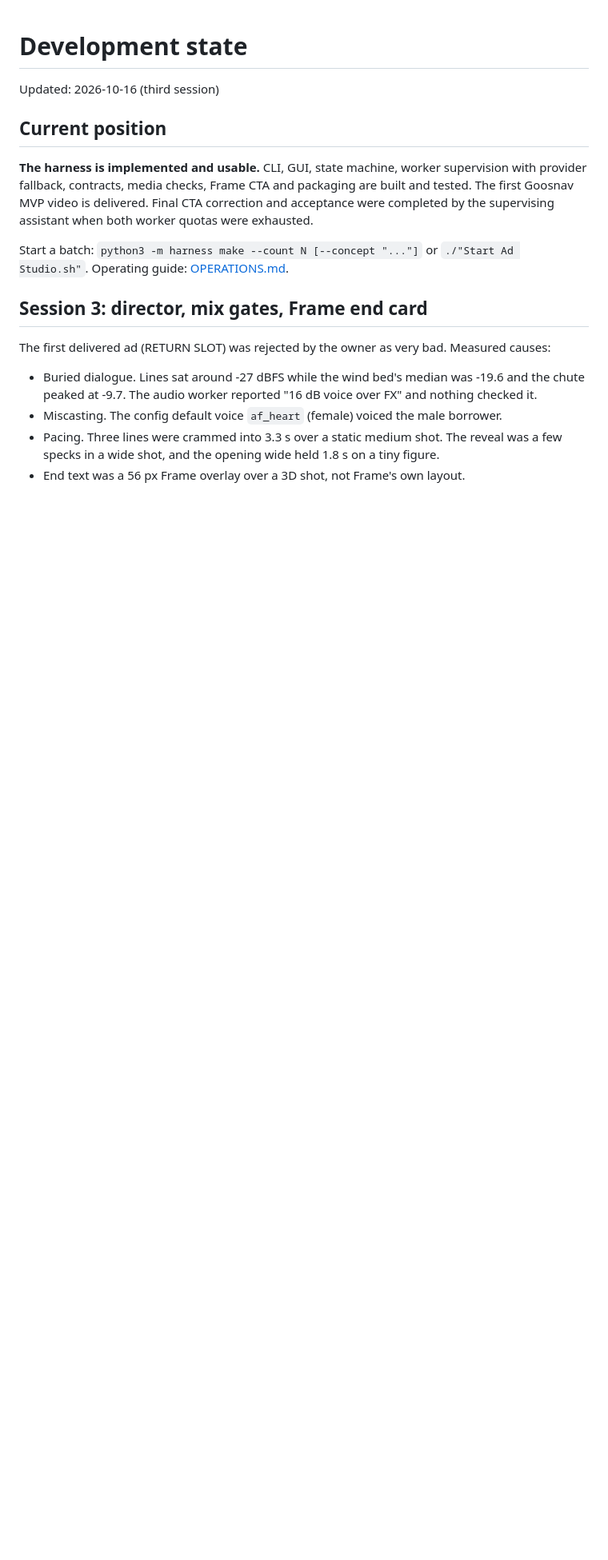
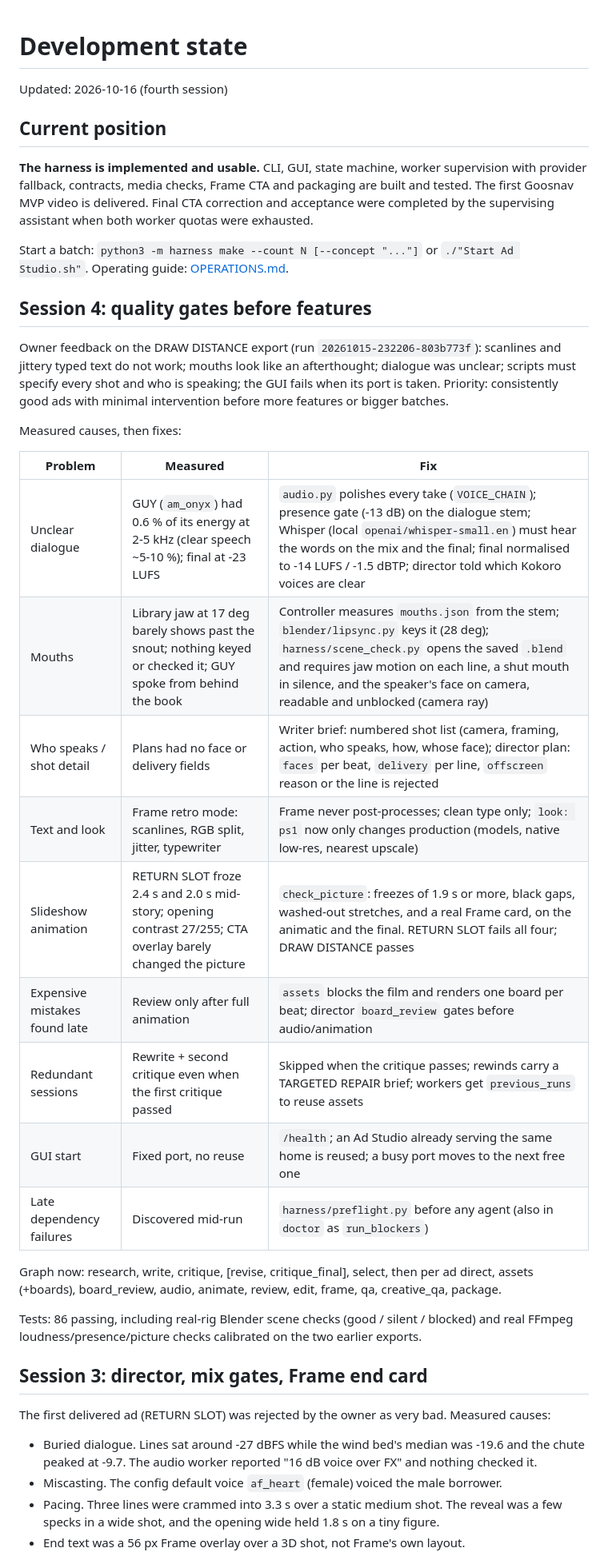
Before and after one commit to goosnav/goosnav-ad-studio, a Markdown page: dev/STATE.md, the part around the change. Shown at 80% size. Drawn GitHub-style; blank space fills up the shorter version.

Commit message:
docs: session 4 state and run graph
Co-Authored-By: Claude Opus 5.5 <noreply@anthropic.com>

```diff
--- a/dev/STATE.md
+++ b/dev/STATE.md
@@ -1,6 +1,6 @@
 # Development state
 
-Updated: 2026-10-16 (third session)
+Updated: 2026-10-16 (fourth session)
 
 ## Current position
 
@@ -11,6 +11,33 @@ were completed by the supervising assistant when both worker quotas were exhaust
 
 Start a batch: `python3 -m harness make --count N [--concept "..."]` or
 `./"Start Ad Studio.sh"`. Operating guide: [OPERATIONS.md](OPERATIONS.md).
+
+## Session 4: quality gates before features
+
+Owner feedback on the DRAW DISTANCE export (run `20261015-232206-803b773f`): scanlines and
+jittery typed text do not work; mouths look like an afterthought; dialogue was unclear; scripts
+must specify every shot and who is speaking; the GUI fails when its port is taken. Priority:
+consistently good ads with minimal intervention before more features or bigger batches.
+
+Measured causes, then fixes:
+
+| Problem | Measured | Fix |
+|---|---|---|
+| Unclear dialogue | GUY (`am_onyx`) had 0.6 % of its energy at 2-5 kHz (clear speech ~5-10 %); final at -23 LUFS | `audio.py` polishes every take (`VOICE_CHAIN`); presence gate (-13 dB) on the dialogue stem; Whisper (local `openai/whisper-small.en`) must hear the words on the mix and the final; final normalised to -14 LUFS / -1.5 dBTP; director told which Kokoro voices are clear |
+| Mouths | Library jaw at 17 deg barely shows past the snout; nothing keyed or checked it; GUY spoke from behind the book | Controller measures `mouths.json` from the stem; `blender/lipsync.py` keys it (28 deg); `harness/scene_check.py` opens the saved `.blend` and requires jaw motion on each line, a shut mouth in silence, and the speaker's face on camera, readable and unblocked (camera ray) |
+| Who speaks / shot detail | Plans had no face or delivery fields | Writer brief: numbered shot list (camera, framing, action, who speaks, how, whose face); director plan: `faces` per beat, `delivery` per line, `offscreen` reason or the line is rejected |
+| Text and look | Frame retro mode: scanlines, RGB split, jitter, typewriter | Frame never post-processes; clean type only; `look: ps1` now only changes production (models, native low-res, nearest upscale) |
+| Slideshow animation | RETURN SLOT froze 2.4 s and 2.0 s mid-story; opening contrast 27/255; CTA overlay barely changed the picture | `check_picture`: freezes of 1.9 s or more, black gaps, washed-out stretches, and a real Frame card, on the animatic and the final. RETURN SLOT fails all four; DRAW DISTANCE passes |
+| Expensive mistakes found late | Review only after full animation | `assets` blocks the film and renders one board per beat; director `board_review` gates before audio/animation |
+| Redundant sessions | Rewrite + second critique even when the first critique passed | Skipped when the critique passes; rewinds carry a TARGETED REPAIR brief; workers get `previous_runs` to reuse assets |
+| GUI start | Fixed port, no reuse | `/health`; an Ad Studio already serving the same home is reused; a busy port moves to the next free one |
+| Late dependency failures | Discovered mid-run | `harness/preflight.py` before any agent (also in `doctor` as `run_blockers`) |
+
+Graph now: research, write, critique, [revise, critique_final], select, then per ad direct,
+assets (+boards), board_review, audio, animate, review, edit, frame, qa, creative_qa, package.
+
+Tests: 86 passing, including real-rig Blender scene checks (good / silent / blocked) and real
+FFmpeg loudness/presence/picture checks calibrated on the two earlier exports.
 
 ## Session 3: director, mix gates, Frame end card
 
```
Also changed, not shown: dev/OPERATIONS.md (+8 -3 lines).
